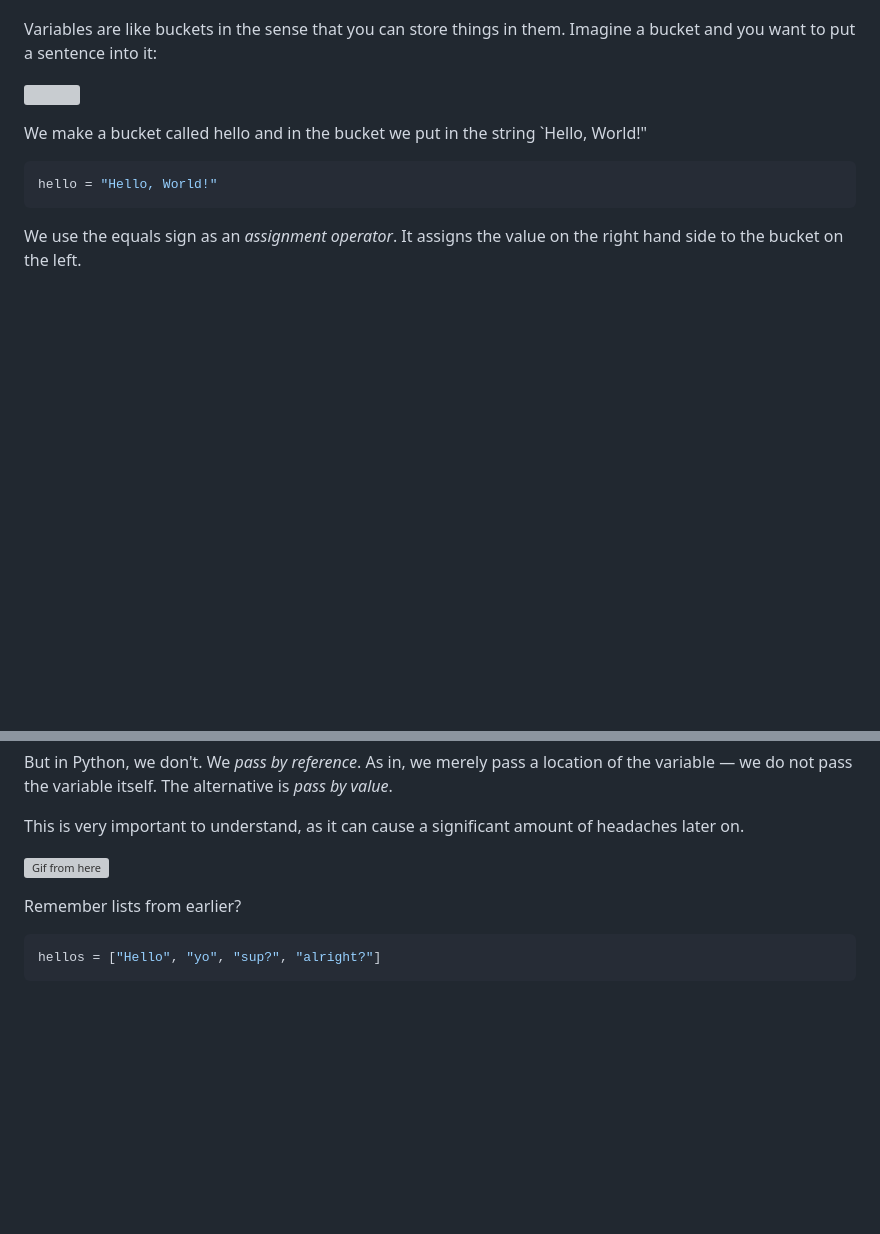
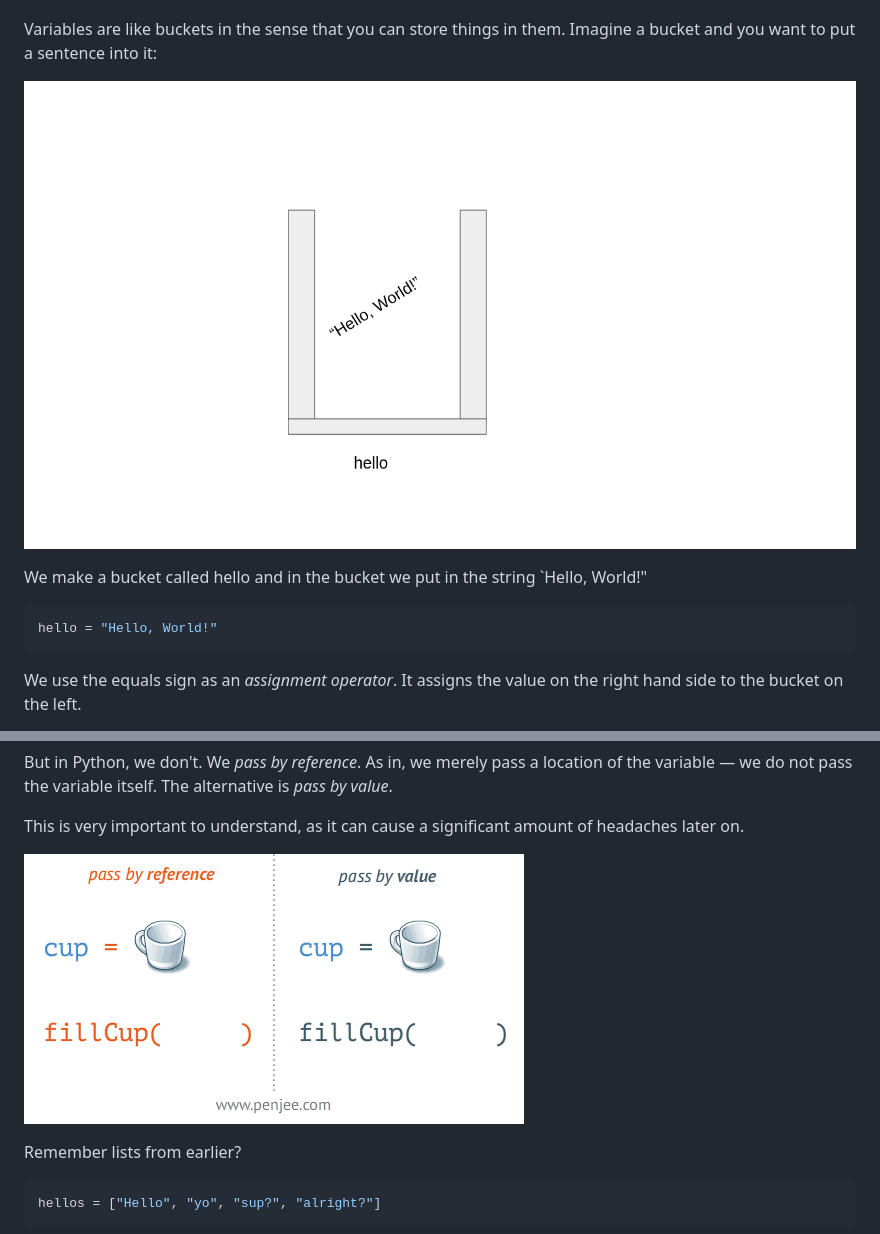
Before and after one commit to bee-san/Python-Zero-to-Hero, a Markdown page: what-is-python/variables.md, 2 parts joined by grey strips. Drawn GitHub-style; pictures changed too: .gitbook/assets/image (4).png (added), .gitbook/assets/yes.gif (added); blank space fills up the shorter version; grey boxes are pictures that could not be loaded.

Commit message:
GitBook: [master] 19 pages and 2 assets modified

```diff
--- a/what-is-python/variables.md
+++ b/what-is-python/variables.md
@@ -31,7 +31,7 @@ Now, let's dis-spell a myth.
 
 Variables are like buckets in the sense that you can store things in them. Imagine a bucket and you want to put a sentence into it:
 
-![](../.gitbook/assets/image%20%285%29.png)
+![](../.gitbook/assets/image%20%284%29.png)
 
 We make a bucket called hello and in the bucket we put in the string \`Hello, World!"
 
@@ -47,7 +47,7 @@ But in Python, we don't. We _pass by reference_. As in, we merely pass a locatio
 
 This is very important to understand, as it can cause a significant amount of headaches later on.
 
-![Gif from here](../.gitbook/assets/pass-by-reference-vs-pass-by-value-animation.gif)
+![Gif from here](../.gitbook/assets/yes.gif)
 
 Remember lists from earlier?
 
```
Also changed, not shown: other parts of what-is-python/variables.md (+0 -1 lines), SUMMARY.md (+6 -3 lines), what-is-python/what-is-python-1/README.md (added, +5 -0 lines), what-is-python/what-is-python-1/general-purpose.md (added, +5 -0 lines), what-is-python/what-is-python-1/high-level.md (added, +126 -0 lines), what-is-python/what-is-python-1/intrepreted.md (added, +3 -0 lines).
